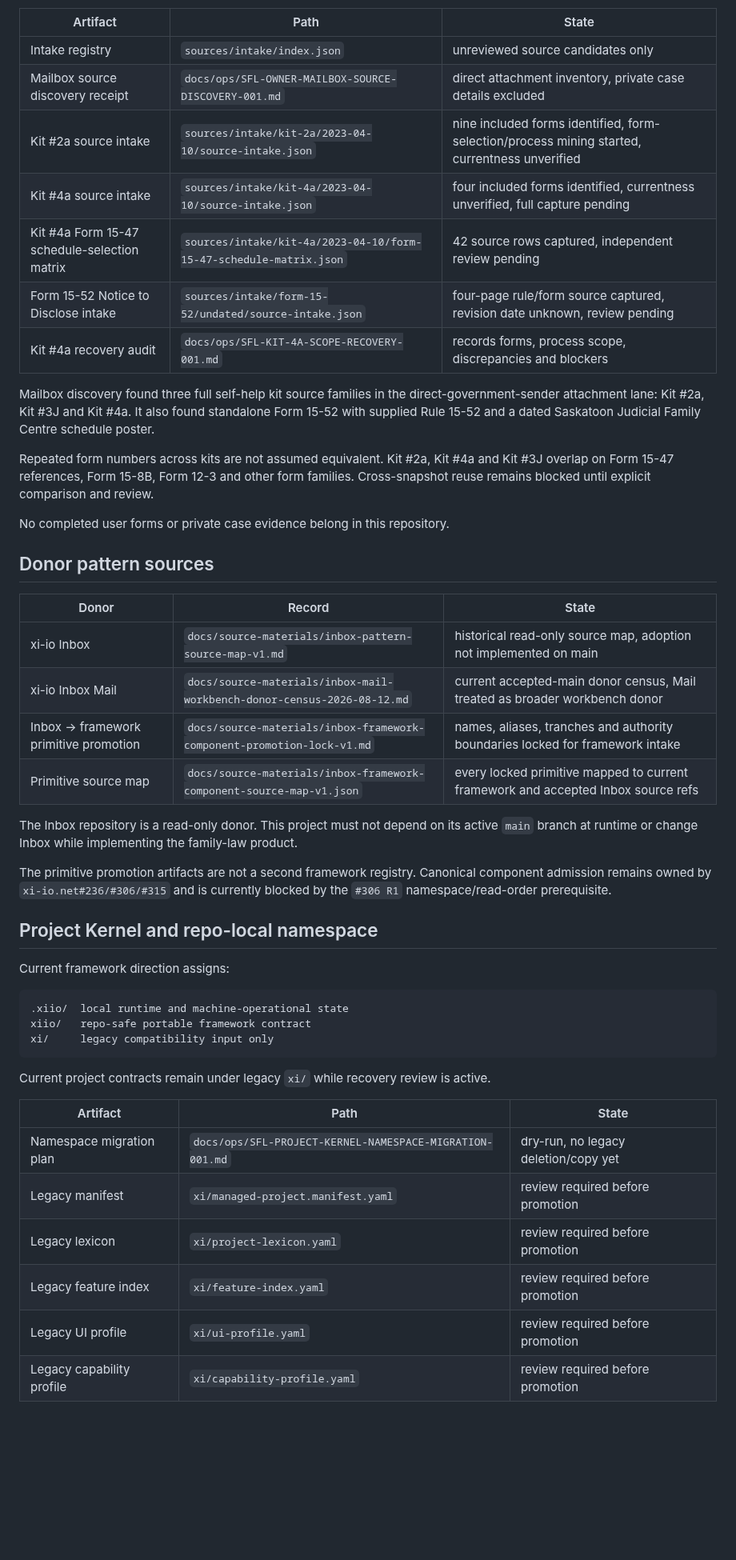
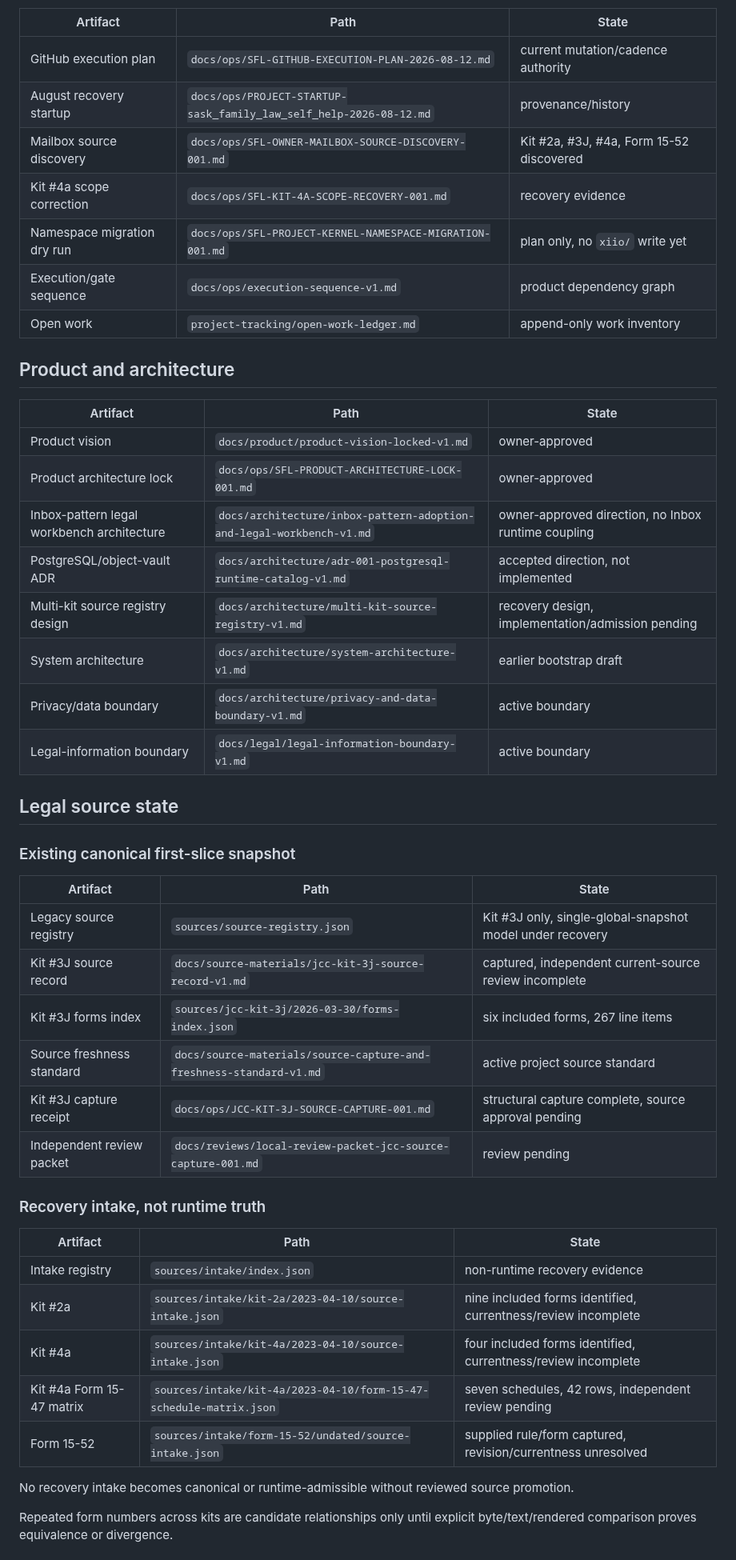
Before and after one commit to Vado42-chris/xi-io-Sask-Family-Law-Self-Help, a Markdown page: docs/INDEX.md, the part around one of its changes. Shown at 80% size. GitHub-like rendering; blank space fills up the shorter version.

Commit message:
docs: make execution plan the current index entry point

````diff
--- a/docs/INDEX.md
+++ b/docs/INDEX.md
@@ -78,50 +31,51 @@ These artifacts are deliberately separate from canonical approved source truth.
 
 | Artifact | Path | State |
 |---|---|---|
-| Intake registry | `sources/intake/index.json` | unreviewed source candidates only |
-| Mailbox source discovery receipt | `docs/ops/SFL-OWNER-MAILBOX-SOURCE-DISCOVERY-001.md` | direct attachment inventory, private case details excluded |
-| Kit #2a source intake | `sources/intake/kit-2a/2023-04-10/source-intake.json` | nine included forms identified, form-selection/process mining started, currentness unverified |
-| Kit #4a source intake | `sources/intake/kit-4a/2023-04-10/source-intake.json` | four included forms identified, currentness unverified, full capture pending |
-| Kit #4a Form 15-47 schedule-selection matrix | `sources/intake/kit-4a/2023-04-10/form-15-47-schedule-matrix.json` | 42 source rows captured, independent review pending |
-| Form 15-52 Notice to Disclose intake | `sources/intake/form-15-52/undated/source-intake.json` | four-page rule/form source captured, revision date unknown, review pending |
-| Kit #4a recovery audit | `docs/ops/SFL-KIT-4A-SCOPE-RECOVERY-001.md` | records forms, process scope, discrepancies and blockers |
+| GitHub execution plan | `docs/ops/SFL-GITHUB-EXECUTION-PLAN-2026-08-12.md` | current mutation/cadence authority |
+| August recovery startup | `docs/ops/PROJECT-STARTUP-sask_family_law_self_help-2026-08-12.md` | provenance/history |
+| Mailbox source discovery | `docs/ops/SFL-OWNER-MAILBOX-SOURCE-DISCOVERY-001.md` | Kit #2a, #3J, #4a, Form 15-52 discovered |
+| Kit #4a scope correction | `docs/ops/SFL-KIT-4A-SCOPE-RECOVERY-001.md` | recovery evidence |
+| Namespace migration dry run | `docs/ops/SFL-PROJECT-KERNEL-NAMESPACE-MIGRATION-001.md` | plan only, no `xiio/` write yet |
+| Execution/gate sequence | `docs/ops/execution-sequence-v1.md` | product dependency graph |
+| Open work | `project-tracking/open-work-ledger.md` | append-only work inventory |
 
-Mailbox discovery found three full self-help kit source families in the direct-government-sender attachment lane: Kit #2a, Kit #3J and Kit #4a. It also found standalone Form 15-52 with supplied Rule 15-52 and a dated Saskatoon Judicial Family Centre schedule poster.
-
-Repeated form numbers across kits are not assumed equivalent. Kit #2a, Kit #4a and Kit #3J overlap on Form 15-47 references, Form 15-8B, Form 12-3 and other form families. Cross-snapshot reuse remains blocked until explicit comparison and review.
-
-No completed user forms or private case evidence belong in this repository.
-
-## Donor pattern sources
-
-| Donor | Record | State |
-|---|---|---|
-| xi-io Inbox | `docs/source-materials/inbox-pattern-source-map-v1.md` | historical read-only source map, adoption not implemented on main |
-| xi-io Inbox Mail | `docs/source-materials/inbox-mail-workbench-donor-census-2026-08-12.md` | current accepted-main donor census, Mail treated as broader workbench donor |
-| Inbox -> framework primitive promotion | `docs/source-materials/inbox-framework-component-promotion-lock-v1.md` | names, aliases, tranches and authority boundaries locked for framework intake |
-| Primitive source map | `docs/source-materials/inbox-framework-component-source-map-v1.json` | every locked primitive mapped to current framework and accepted Inbox source refs |
-
-The Inbox repository is a read-only donor. This project must not depend on its active `main` branch at runtime or change Inbox while implementing the family-law product.
-
-The primitive promotion artifacts are not a second framework registry. Canonical component admission remains owned by `xi-io.net#236/#306/#315` and is currently blocked by the `#306 R1` namespace/read-order prerequisite.
-
-## Project Kernel and repo-local namespace
-
-Current framework direction assigns:
-
-```text
-.xiio/  local runtime and machine-operational state
-xiio/   repo-safe portable framework contract
-xi/     legacy compatibility input only
-```
-
-Current project contracts remain under legacy `xi/` while recovery review is active.
+## Product and architecture
 
 | Artifact | Path | State |
 |---|---|---|
-| Namespace migration plan | `docs/ops/SFL-PROJECT-KERNEL-NAMESPACE-MIGRATION-001.md` | dry-run, no legacy deletion/copy yet |
-| Legacy manifest | `xi/managed-project.manifest.yaml` | review required before promotion |
-| Legacy lexicon | `xi/project-lexicon.yaml` | review required before promotion |
-| Legacy feature index | `xi/feature-index.yaml` | review required before promotion |
-| Legacy UI profile | `xi/ui-profile.yaml` | review required before promotion |
-| Legacy capability profile | `xi/capability-profile.yaml` | review required before promotion |
+| Product vision | `docs/product/product-vision-locked-v1.md` | owner-approved |
+| Product architecture lock | `docs/ops/SFL-PRODUCT-ARCHITECTURE-LOCK-001.md` | owner-approved |
+| Inbox-pattern legal workbench architecture | `docs/architecture/inbox-pattern-adoption-and-legal-workbench-v1.md` | owner-approved direction, no Inbox runtime coupling |
+| PostgreSQL/object-vault ADR | `docs/architecture/adr-001-postgresql-runtime-catalog-v1.md` | accepted direction, not implemented |
+| Multi-kit source registry design | `docs/architecture/multi-kit-source-registry-v1.md` | recovery design, implementation/admission pending |
+| System architecture | `docs/architecture/system-architecture-v1.md` | earlier bootstrap draft |
+| Privacy/data boundary | `docs/architecture/privacy-and-data-boundary-v1.md` | active boundary |
+| Legal-information boundary | `docs/legal/legal-information-boundary-v1.md` | active boundary |
+
+## Legal source state
+
+### Existing canonical first-slice snapshot
+
+| Artifact | Path | State |
+|---|---|---|
+| Legacy source registry | `sources/source-registry.json` | Kit #3J only, single-global-snapshot model under recovery |
+| Kit #3J source record | `docs/source-materials/jcc-kit-3j-source-record-v1.md` | captured, independent current-source review incomplete |
+| Kit #3J forms index | `sources/jcc-kit-3j/2026-03-30/forms-index.json` | six included forms, 267 line items |
+| Source freshness standard | `docs/source-materials/source-capture-and-freshness-standard-v1.md` | active project source standard |
+| Kit #3J capture receipt | `docs/ops/JCC-KIT-3J-SOURCE-CAPTURE-001.md` | structural capture complete, source approval pending |
+| Independent review packet | `docs/reviews/local-review-packet-jcc-source-capture-001.md` | review pending |
+
+### Recovery intake, not runtime truth
+
+| Artifact | Path | State |
+|---|---|---|
+| Intake registry | `sources/intake/index.json` | non-runtime recovery evidence |
+| Kit #2a | `sources/intake/kit-2a/2023-04-10/source-intake.json` | nine included forms identified, currentness/review incomplete |
+| Kit #4a | `sources/intake/kit-4a/2023-04-10/source-intake.json` | four included forms identified, currentness/review incomplete |
+| Kit #4a Form 15-47 matrix | `sources/intake/kit-4a/2023-04-10/form-15-47-schedule-matrix.json` | seven schedules, 42 rows, independent review pending |
+| Form 15-52 | `sources/intake/form-15-52/undated/source-intake.json` | supplied rule/form captured, revision/currentness unresolved |
+
+No recovery intake becomes canonical or runtime-admissible without reviewed source promotion.
+
+Repeated form numbers across kits are candidate relationships only until explicit byte/text/rendered comparison proves equivalence or divergence.
+
````
Also changed, not shown: other parts of docs/INDEX.md (+89 -121 lines).
